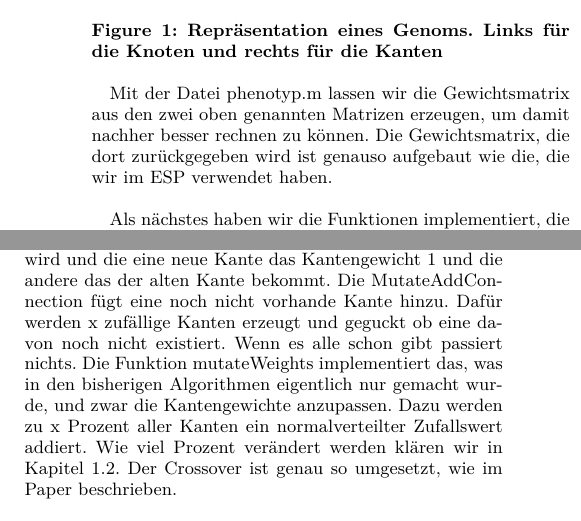
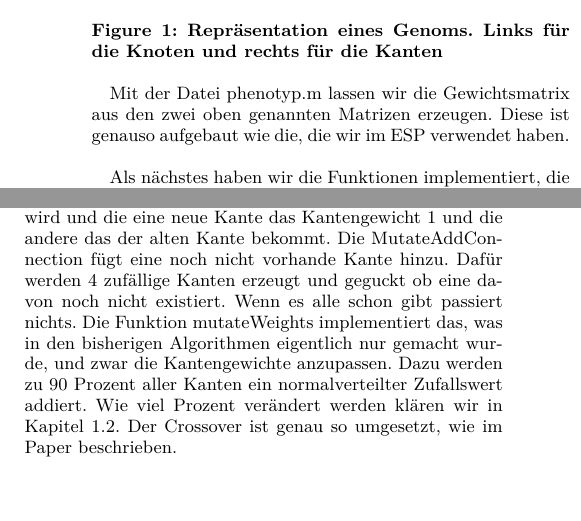
Before and after one commit to timlueg/Neuroevolution, a LaTeX document (NEAT/report/report.tex): two parts of the columns of page 1 of 3, joined at a grey line, cut so that both start at the same text, the shorter picture padded with empty space. Compiled offline with XeLaTeX.

Commit message:
NEAT erport small corrections

```diff
--- a/NEAT/report/report.tex
+++ b/NEAT/report/report.tex
@@ -34,12 +34,12 @@ Außerdem plotte die Anzahl an Knoten und Kanten über die Generationen.
  	\label{fig:Genomtabelle}
  \end{figure}
 
-Mit der Datei phenotyp.m lassen wir die Gewichtsmatrix aus den zwei oben genannten Matrizen erzeugen, um damit nachher besser rechnen zu können. Die Gewichtsmatrix, die dort zurückgegeben wird ist genauso aufgebaut wie die, die wir im ESP verwendet haben.\\
+Mit der Datei phenotyp.m lassen wir die Gewichtsmatrix aus den zwei oben genannten Matrizen erzeugen. Diese ist genauso aufgebaut wie die, die wir im ESP verwendet haben.\\
 
 Als nächstes haben wir die Funktionen implementiert, die für die Mutation bzw. für den Crossover gebraucht werden. Die appendNode und addConnection hängen einfach nur weitere Zeilen in die in Figure \ref{fig:Genomtabelle} gezeigte Liste. Wenn Kannten hinzugefügt wird muss allerdings noch überprüft werden, ob in der gleichen Iteration schon einmal zufällig eine gleiche Innovation stattgefunden hat und wenn ja muss diese nämlich die gleiche Innovationsid bekommen. Im Zuge der Mutationen haben wir auch Funktionen geschrieben, die Kanten enablen, disablen oder switchen. Nicht alle der drei Funktionen werden im Moment verwendet, aber sie sind schon einmal da, damit spätere Erweiterungen einfacher werden.\\
 Die Funktion mutateAdd arbeitet wie in der Vorlesung und dem Paper beschrieben. Sie erstellt einen neuen Knoten und hängt diesen zwischen zwei, wobei die alte Kante disabled wird und die eine neue Kante das Kantengewicht 1 und die andere das der alten Kante bekommt.
-Die MutateAddConnection fügt eine noch nicht vorhande Kante hinzu. Dafür werden x zufällige Kanten erzeugt und geguckt ob eine davon noch nicht existiert. Wenn es alle schon gibt passiert nichts.
-Die Funktion mutateWeights implementiert das, was in den bisherigen Algorithmen eigentlich nur gemacht wurde, und zwar die Kantengewichte anzupassen. Dazu werden zu x Prozent aller Kanten ein normalverteilter Zufallswert addiert. Wie viel Prozent verändert werden klären wir in Kapitel \ref{sec:parameter}. Der Crossover ist genau so umgesetzt, wie im Paper beschrieben.\\
+Die MutateAddConnection fügt eine noch nicht vorhande Kante hinzu. Dafür werden 4 zufällige Kanten erzeugt und geguckt ob eine davon noch nicht existiert. Wenn es alle schon gibt passiert nichts.
+Die Funktion mutateWeights implementiert das, was in den bisherigen Algorithmen eigentlich nur gemacht wurde, und zwar die Kantengewichte anzupassen. Dazu werden zu 90 Prozent aller Kanten ein normalverteilter Zufallswert addiert. Wie viel Prozent verändert werden klären wir in Kapitel \ref{sec:parameter}. Der Crossover ist genau so umgesetzt, wie im Paper beschrieben.\\
 
 Was dann noch fehlt ist eine Methode, die die Distanz zwischen zwei Netzen bestimmt, um diese nachher einer Spezies zuordnen zu können. Diese bekommt zwei Knotenlisten übergeben und muss dann erst einmal bestimmen welche die kleinere ist um diese durchgehen zu können. Die erste Liste wird also durchgegangen und bei jeder Kante wird geguckt ob sie gleich zur anderen Liste ist, disjunkt oder extra vorkommt. Je nachdem werden die Parameter E,D und W erhöht. Da es vorkommen kann, dass die zweite Liste auch Kanten hat, die in der ersten nicht vorkommen, muss ich mir die bis dorthin abgehandelten Kanten markieren und iteriere in einem zweiten Schritt noch über die nicht behandelten Kanten. Am Ende muss das Gewicht noch gemittelt werden, wie es das Paper verlangt und die Distanz mit Hilfe der Funktion $ \dfrac{c1*E}{N}+\dfrac{c2*D}{N}+c3*\bar{W}$ bestimmt werden.\\
 
```
